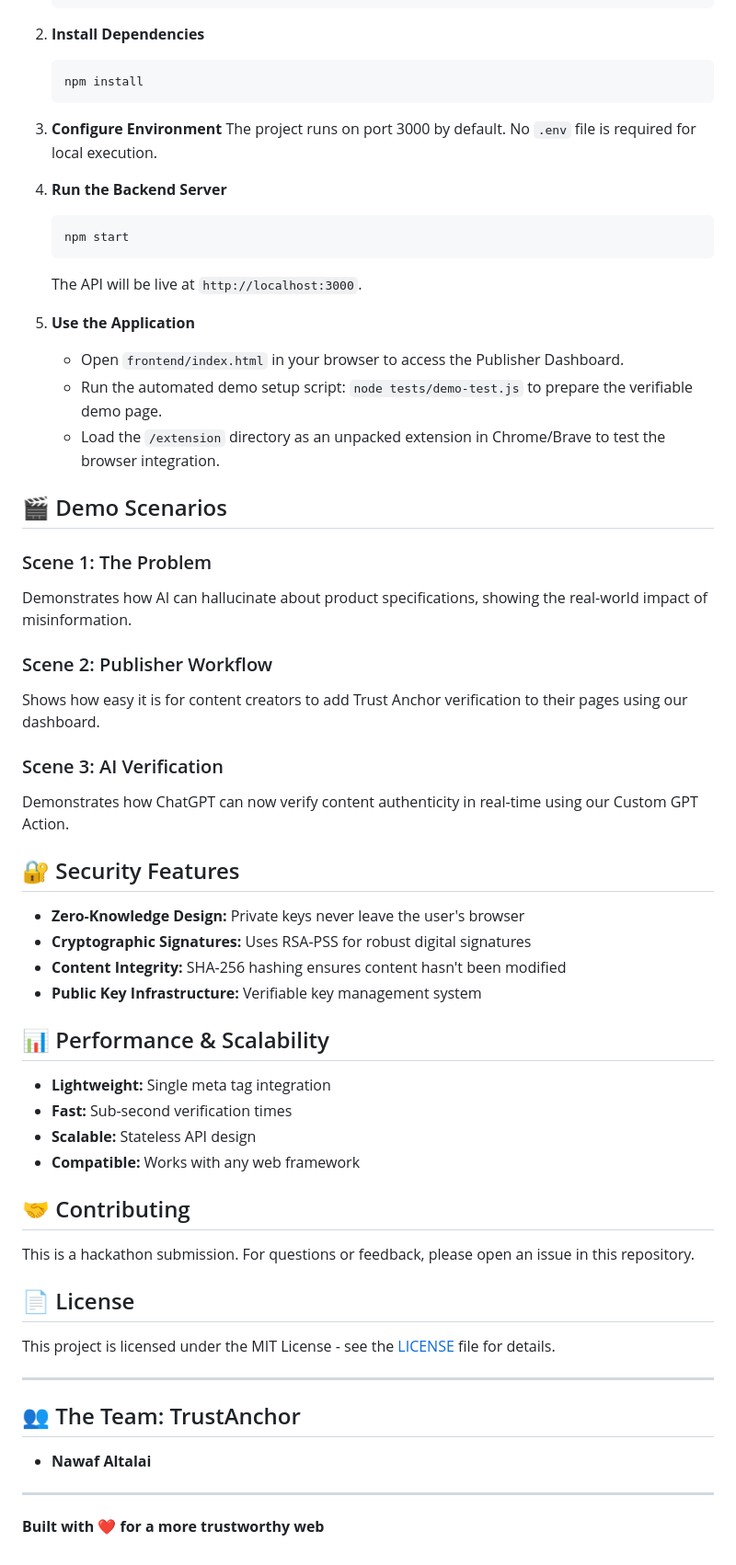
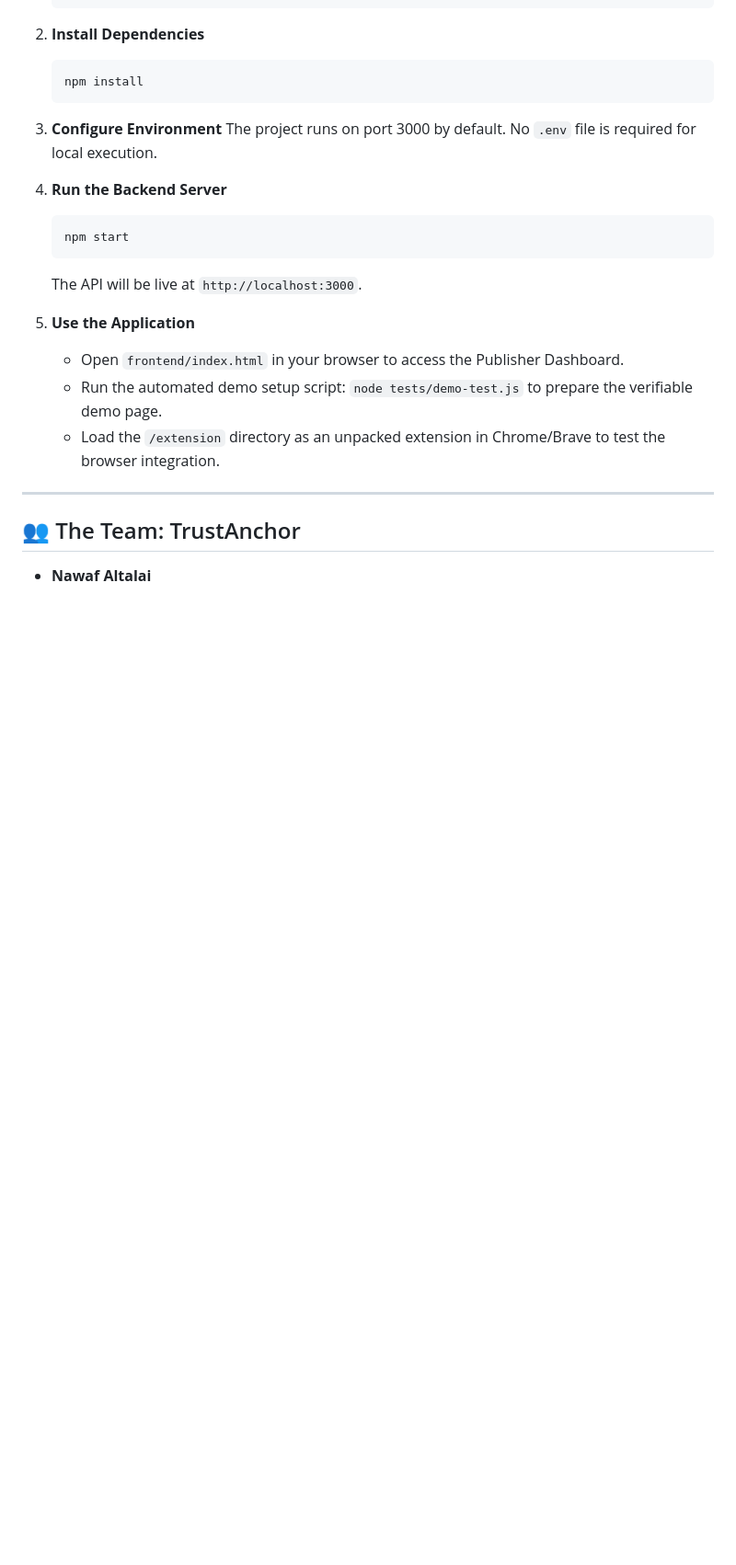
Before and after one commit to Nawaf-TBE/TrustAnchor-, a Markdown page: README.md, the part around the change. Shown: that part at 92% size. Rendered like a GitHub page; blank space fills up the shorter version.

```diff
--- a/README.md
+++ b/README.md
@@ -77,45 +77,8 @@ To run this project locally for evaluation:
     -   Run the automated demo setup script: `node tests/demo-test.js` to prepare the verifiable demo page.
     -   Load the `/extension` directory as an unpacked extension in Chrome/Brave to test the browser integration.
 
-## 🎬 Demo Scenarios
-
-### Scene 1: The Problem
-Demonstrates how AI can hallucinate about product specifications, showing the real-world impact of misinformation.
-
-### Scene 2: Publisher Workflow
-Shows how easy it is for content creators to add Trust Anchor verification to their pages using our dashboard.
-
-### Scene 3: AI Verification
-Demonstrates how ChatGPT can now verify content authenticity in real-time using our Custom GPT Action.
-
-## 🔐 Security Features
-
-- **Zero-Knowledge Design:** Private keys never leave the user's browser
-- **Cryptographic Signatures:** Uses RSA-PSS for robust digital signatures
-- **Content Integrity:** SHA-256 hashing ensures content hasn't been modified
-- **Public Key Infrastructure:** Verifiable key management system
-
-## 📊 Performance & Scalability
-
-- **Lightweight:** Single meta tag integration
-- **Fast:** Sub-second verification times
-- **Scalable:** Stateless API design
-- **Compatible:** Works with any web framework
-
-## 🤝 Contributing
-
-This is a hackathon submission. For questions or feedback, please open an issue in this repository.
-
-## 📄 License
-
-This project is licensed under the MIT License - see the [LICENSE](LICENSE) file for details.
-
 ---
 
 ## 👥 The Team: TrustAnchor
 
 - **Nawaf Altalai**
-
----
-
-**Built with ❤️ for a more trustworthy web**
```
